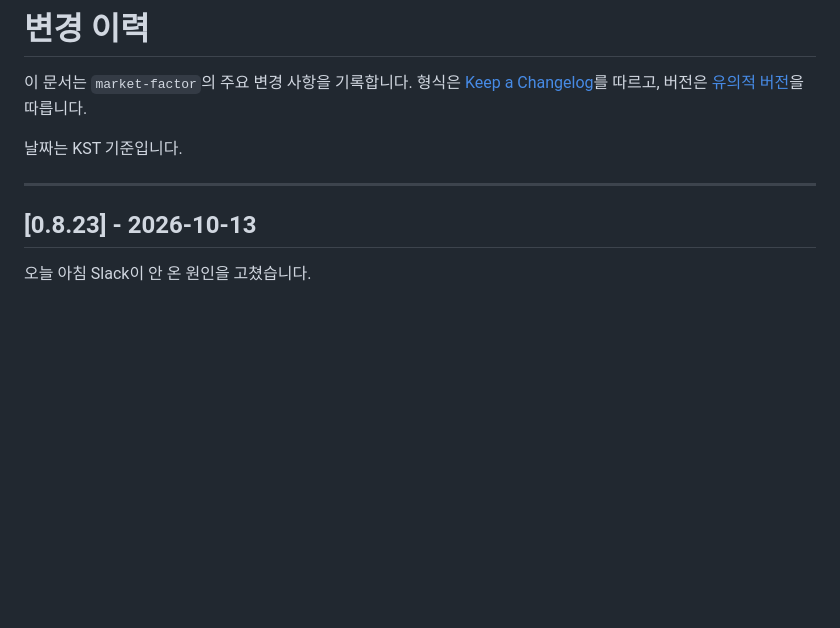
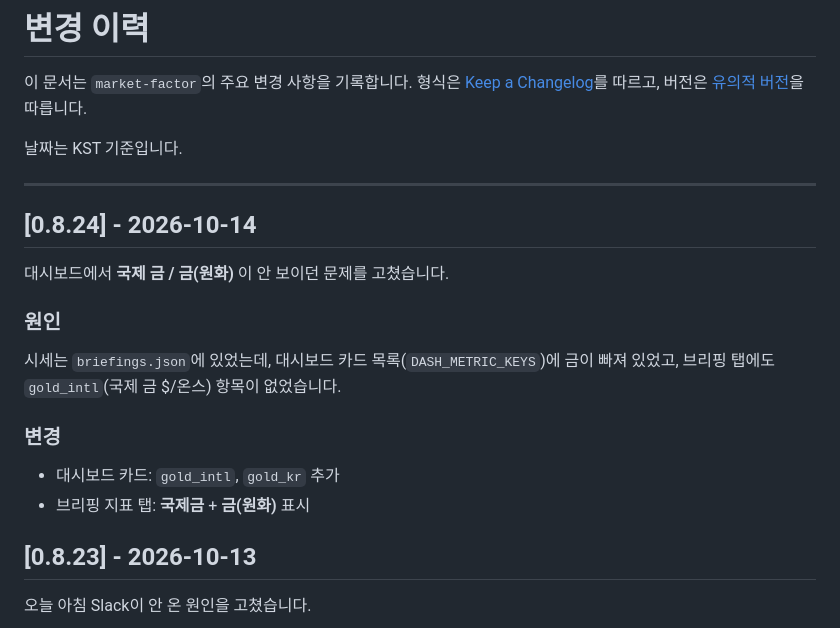
Before and after one commit to levi-shin/market-factor, a Markdown page: CHANGELOG.md, the part around the change. GitHub-like rendering; blank space fills up the shorter version.

Commit message:
docs: CHANGELOG 0.8.24 대시보드 금 복구
Co-authored-by: levi-shin <levi-shin@users.noreply.github.com>

```diff
--- a/CHANGELOG.md
+++ b/CHANGELOG.md
@@ -7,6 +7,19 @@
 날짜는 KST 기준입니다.
 
 ---
+
+## [0.8.24] - 2026-10-14
+
+대시보드에서 **국제 금 / 금(원화)** 이 안 보이던 문제를 고쳤습니다.
+
+### 원인
+
+시세는 `briefings.json`에 있었는데, 대시보드 카드 목록(`DASH_METRIC_KEYS`)에 금이 빠져 있었고, 브리핑 탭에도 `gold_intl`(국제 금 $/온스) 항목이 없었습니다.
+
+### 변경
+
+- 대시보드 카드: `gold_intl`, `gold_kr` 추가
+- 브리핑 지표 탭: **국제금** + **금(원화)** 표시
 
 ## [0.8.23] - 2026-10-13
 
```
